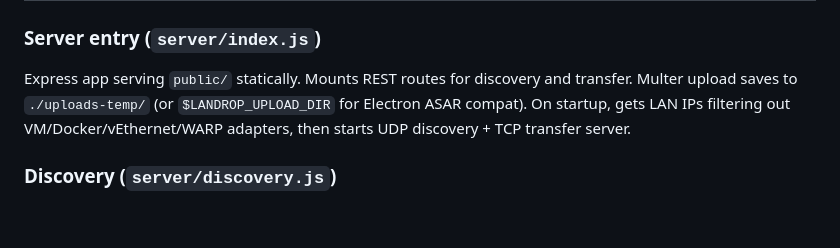
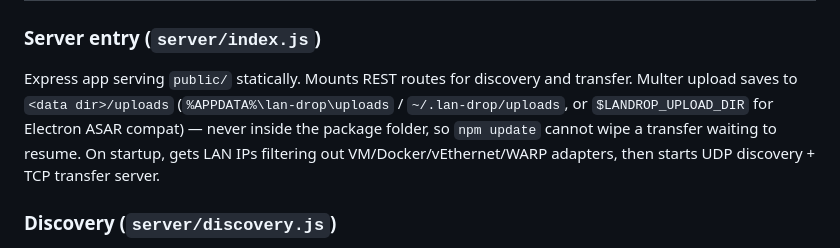
Before and after one commit to Godisheree/lan-drop-local, a Markdown page: CLAUDE.md, the part around the change. Drawn GitHub-style; blank space fills up the shorter version.

Commit message:
docs(claude): buffer upload di <data dir>/uploads, bukan folder paket
Menyusul fe6112e/48be0e8: CLAUDE.md masih menyebut ./uploads-temp sehingga
agent berikutnya bisa mengembalikan path yang bikin npm update menghapus
transfer yang sedang di-resume.

```diff
--- a/CLAUDE.md
+++ b/CLAUDE.md
@@ -67,7 +67,7 @@ arsitektur yang sulit dibalik ditulis sebagai ADR baru.
 ## Architecture
 
 ### Server entry (`server/index.js`)
-Express app serving `public/` statically. Mounts REST routes for discovery and transfer. Multer upload saves to `./uploads-temp/` (or `$LANDROP_UPLOAD_DIR` for Electron ASAR compat). On startup, gets LAN IPs filtering out VM/Docker/vEthernet/WARP adapters, then starts UDP discovery + TCP transfer server.
+Express app serving `public/` statically. Mounts REST routes for discovery and transfer. Multer upload saves to `<data dir>/uploads` (`%APPDATA%\lan-drop\uploads` / `~/.lan-drop/uploads`, or `$LANDROP_UPLOAD_DIR` for Electron ASAR compat) — never inside the package folder, so `npm update` cannot wipe a transfer waiting to resume. On startup, gets LAN IPs filtering out VM/Docker/vEthernet/WARP adapters, then starts UDP discovery + TCP transfer server.
 
 ### Discovery (`server/discovery.js`)
 UDP broadcast on port 41234. Sends JSON `announce` packet every 2s `{deviceId, deviceName, ip, port, transferPort}`. Listener populates `knownDevices` Map; entries expire after 10s no broadcast, cleaned every 3s.
```
